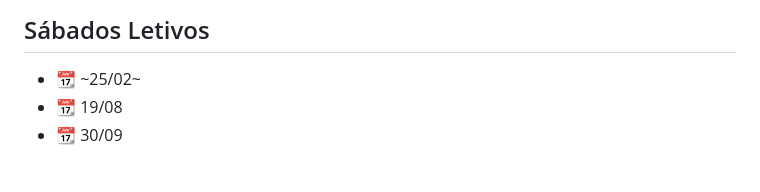
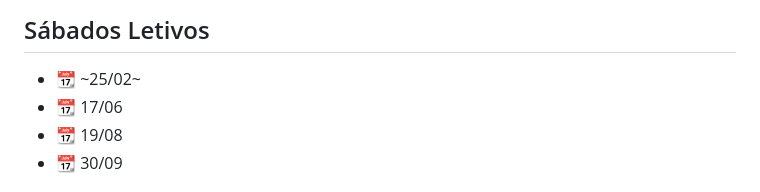
Before and after one commit to MarcioJCarvalho/DDM, a Markdown page: README.md, the part around the change. Drawn GitHub-style.

```diff
--- a/README.md
+++ b/README.md
@@ -144,6 +144,7 @@ Definir todos os formulários do projeto (pelo menos 5)
 
 ## Sábados Letivos
 * 📆 ~25/02~
+* 📆 17/06
 * 📆 19/08
 * 📆 30/09
 
```
